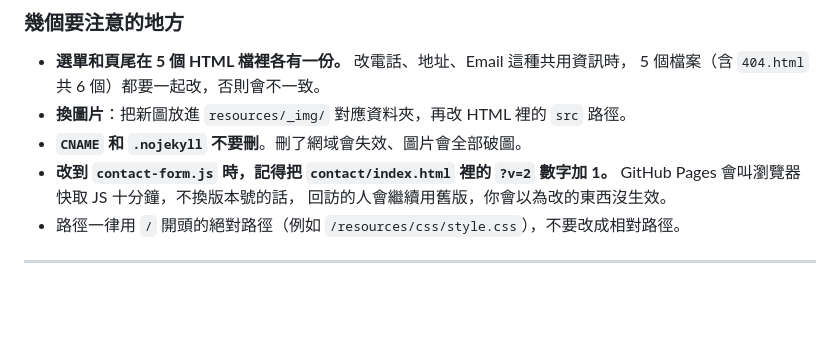
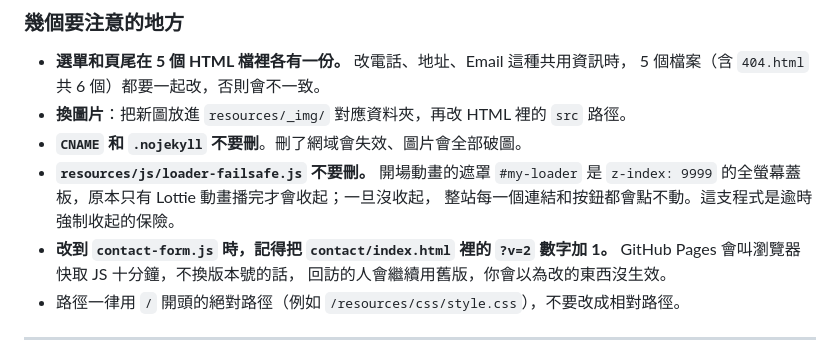
Before and after one commit to statonyicheng/chnyao-static, a Markdown page: README.md, the part around the change. Rendered like a GitHub page; blank space fills up the shorter version.

Commit message:
README 補記 loader-failsafe.js 的用途，避免日後被誤刪
Co-Authored-By: Claude Opus 5 <noreply@anthropic.com>

```diff
--- a/README.md
+++ b/README.md
@@ -109,6 +109,9 @@ git push
   5 個檔案（含 `404.html` 共 6 個）都要一起改，否則會不一致。
 - **換圖片**：把新圖放進 `resources/_img/` 對應資料夾，再改 HTML 裡的 `src` 路徑。
 - **`CNAME` 和 `.nojekyll` 不要刪**。刪了網域會失效、圖片會全部破圖。
+- **`resources/js/loader-failsafe.js` 不要刪。** 開場動畫的遮罩 `#my-loader` 是
+  `z-index: 9999` 的全螢幕蓋板，原本只有 Lottie 動畫播完才會收起；一旦沒收起，
+  整站每一個連結和按鈕都會點不動。這支程式是逾時強制收起的保險。
 - **改到 `contact-form.js` 時，記得把 `contact/index.html` 裡的 `?v=2` 數字加 1。**
   GitHub Pages 會叫瀏覽器快取 JS 十分鐘，不換版本號的話，
   回訪的人會繼續用舊版，你會以為改的東西沒生效。
```
